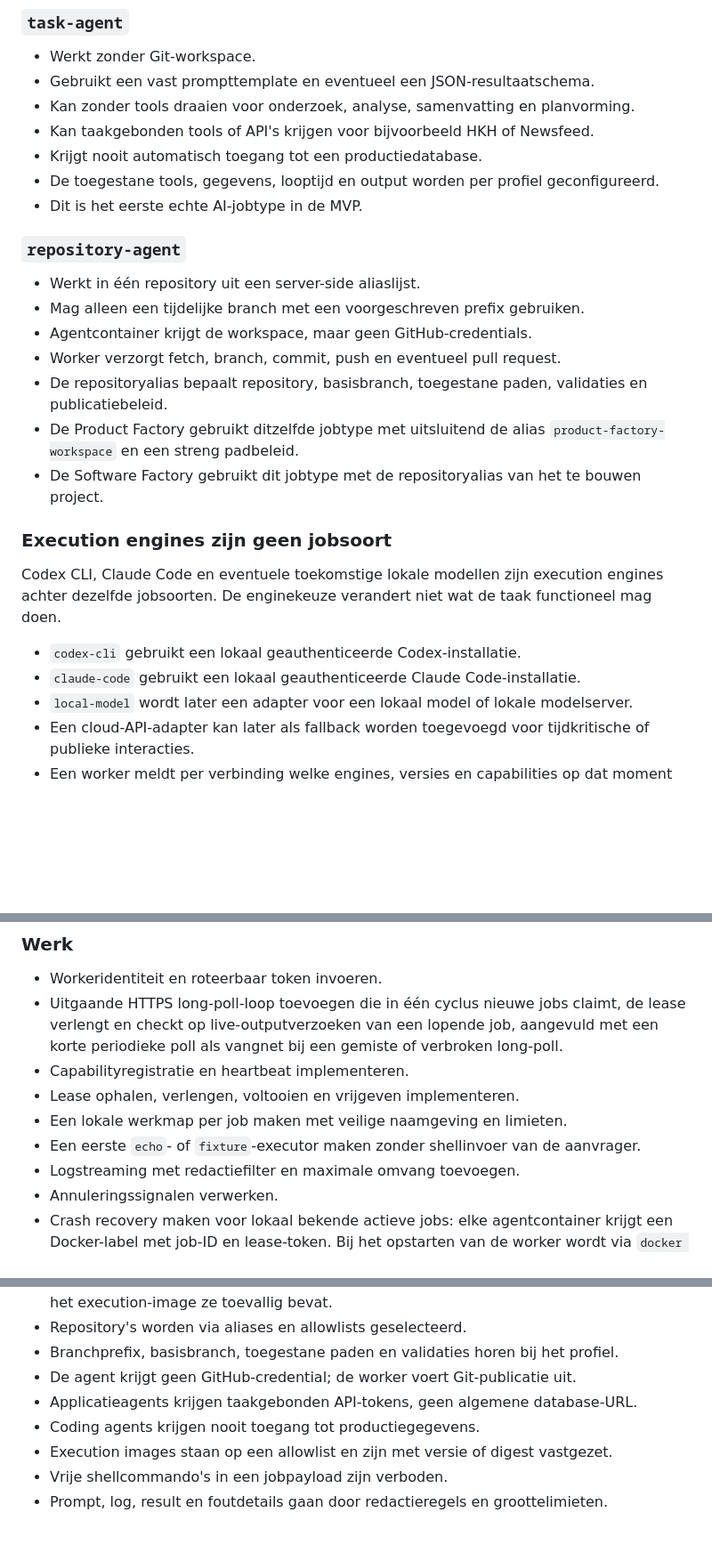
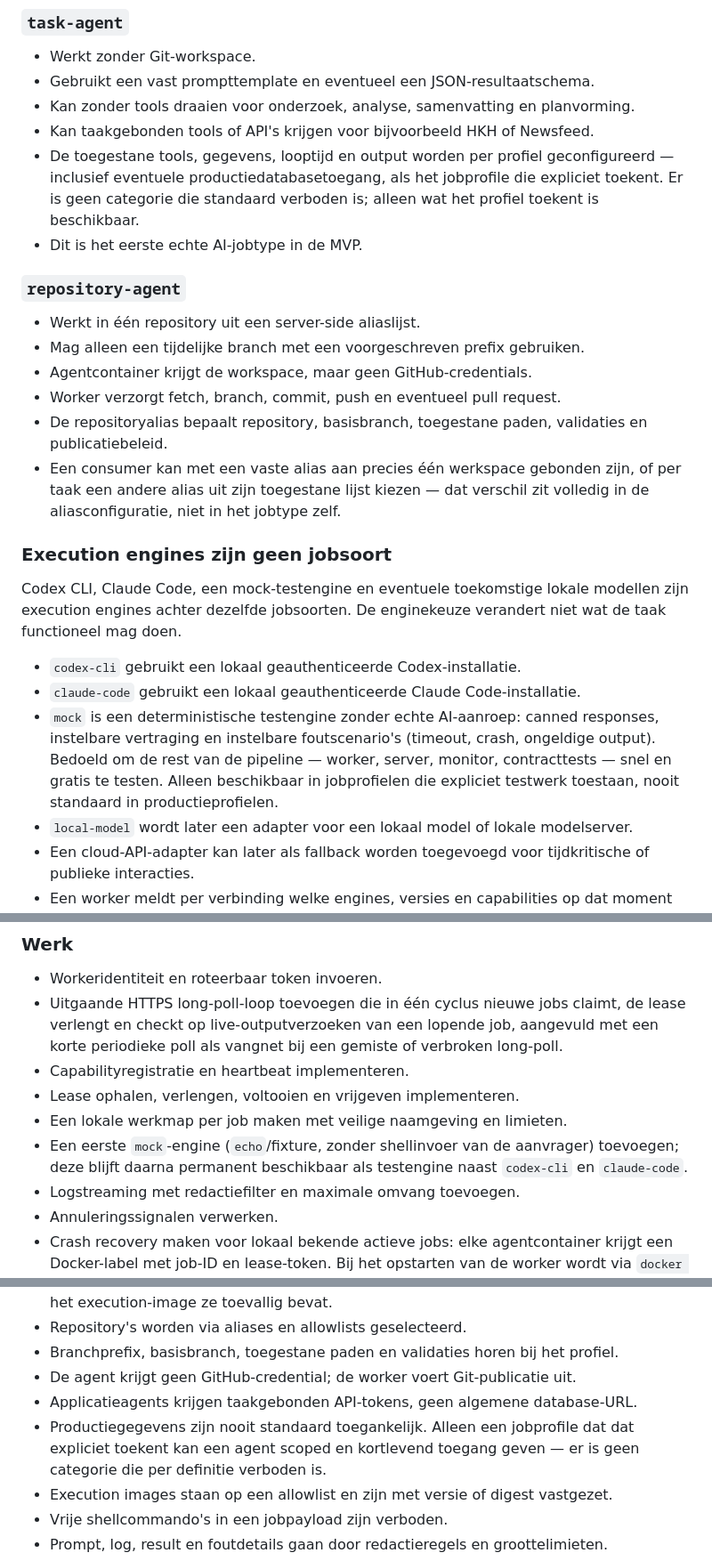
Before and after one commit to robbertvdzon/agent-runtime, a Markdown page: docs/agent-runtime-stappenplan.md, 3 parts joined by grey strips. Shown at 89% size. Drawn GitHub-style; blank space fills up the shorter version.

Commit message:
Trek allowlist-principe consistent door, voeg mock-engine toe
- Verwijder blanket "nooit productiedatabase"-regels bij task-agent en
  in de beveiligingsgrenzen; alleen wat het jobprofile toekent is
  beschikbaar, geen vaste verboden categorie.
- Vervang de applicatie-specifieke repository-agent-voorbeelden door
  één generieke regel (Product Factory-detail stond al in Fase 6).
- Voeg `mock` toe als vierde execution engine: deterministische
  testengine zonder echte AI-aanroep, gekoppeld aan de fixture-executor
  uit Fase 2.

Co-Authored-By: Claude Sonnet 5 <noreply@anthropic.com>

```diff
--- a/docs/agent-runtime-stappenplan.md
+++ b/docs/agent-runtime-stappenplan.md
@@ -134,8 +134,7 @@ De runtime heeft slechts twee fundamenteel verschillende jobsoorten. Verschillen
 - Gebruikt een vast prompttemplate en eventueel een JSON-resultaatschema.
 - Kan zonder tools draaien voor onderzoek, analyse, samenvatting en planvorming.
 - Kan taakgebonden tools of API's krijgen voor bijvoorbeeld HKH of Newsfeed.
-- Krijgt nooit automatisch toegang tot een productiedatabase.
-- De toegestane tools, gegevens, looptijd en output worden per profiel geconfigureerd.
+- De toegestane tools, gegevens, looptijd en output worden per profiel geconfigureerd — inclusief eventuele productiedatabasetoegang, als het jobprofile die expliciet toekent. Er is geen categorie die standaard verboden is; alleen wat het profiel toekent is beschikbaar.
 - Dit is het eerste echte AI-jobtype in de MVP.
 
 ### `repository-agent`
@@ -145,15 +144,15 @@ De runtime heeft slechts twee fundamenteel verschillende jobsoorten. Verschillen
 - Agentcontainer krijgt de workspace, maar geen GitHub-credentials.
 - Worker verzorgt fetch, branch, commit, push en eventueel pull request.
 - De repositoryalias bepaalt repository, basisbranch, toegestane paden, validaties en publicatiebeleid.
-- De Product Factory gebruikt ditzelfde jobtype met uitsluitend de alias `product-factory-workspace` en een streng padbeleid.
-- De Software Factory gebruikt dit jobtype met de repositoryalias van het te bouwen project.
+- Een consumer kan met een vaste alias aan precies één werkspace gebonden zijn, of per taak een andere alias uit zijn toegestane lijst kiezen — dat verschil zit volledig in de aliasconfiguratie, niet in het jobtype zelf.
 
 ### Execution engines zijn geen jobsoort
 
-Codex CLI, Claude Code en eventuele toekomstige lokale modellen zijn execution engines achter dezelfde jobsoorten. De enginekeuze verandert niet wat de taak functioneel mag doen.
+Codex CLI, Claude Code, een mock-testengine en eventuele toekomstige lokale modellen zijn execution engines achter dezelfde jobsoorten. De enginekeuze verandert niet wat de taak functioneel mag doen.
 
 - `codex-cli` gebruikt een lokaal geauthenticeerde Codex-installatie.
 - `claude-code` gebruikt een lokaal geauthenticeerde Claude Code-installatie.
+- `mock` is een deterministische testengine zonder echte AI-aanroep: canned responses, instelbare vertraging en instelbare foutscenario's (timeout, crash, ongeldige output). Bedoeld om de rest van de pipeline — worker, server, monitor, contracttests — snel en gratis te testen. Alleen beschikbaar in jobprofielen die expliciet testwerk toestaan, nooit standaard in productieprofielen.
 - `local-model` wordt later een adapter voor een lokaal model of lokale modelserver.
 - Een cloud-API-adapter kan later als fallback worden toegevoegd voor tijdkritische of publieke interacties.
 - Een worker meldt per verbinding welke engines, versies en capabilities op dat moment beschikbaar zijn.
@@ -292,7 +291,7 @@ Een achtergrondworker op macOS die veilig verbinding maakt, een gecontroleerde t
 - Capabilityregistratie en heartbeat implementeren.
 - Lease ophalen, verlengen, voltooien en vrijgeven implementeren.
 - Een lokale werkmap per job maken met veilige naamgeving en limieten.
-- Een eerste `echo`- of `fixture`-executor maken zonder shellinvoer van de aanvrager.
+- Een eerste `mock`-engine (`echo`/fixture, zonder shellinvoer van de aanvrager) toevoegen; deze blijft daarna permanent beschikbaar als testengine naast `codex-cli` en `claude-code`.
 - Logstreaming met redactiefilter en maximale omvang toevoegen.
 - Annuleringssignalen verwerken.
 - Crash recovery maken voor lokaal bekende actieve jobs: elke agentcontainer krijgt een Docker-label met job-ID en lease-token. Bij het opstarten van de worker wordt via `docker ps --filter label=...` vastgesteld welke containers nog daadwerkelijk draaien, in plaats van te vertrouwen op lokale state die het herstart zelf niet overleefd hoeft te hebben. Een container zonder geldige, actuele lease wordt geforceerd gestopt vóór een nieuwe poging start, zodat een lease-conflict na een worker-herstart nooit tot dubbele uitvoering leidt.
@@ -585,7 +584,7 @@ Per applicatie komen minimaal limieten voor gelijktijdige jobs, maximale looptij
 - Branchprefix, basisbranch, toegestane paden en validaties horen bij het profiel.
 - De agent krijgt geen GitHub-credential; de worker voert Git-publicatie uit.
 - Applicatieagents krijgen taakgebonden API-tokens, geen algemene database-URL.
-- Coding agents krijgen nooit toegang tot productiegegevens.
+- Productiegegevens zijn nooit standaard toegankelijk. Alleen een jobprofile dat dat expliciet toekent kan een agent scoped en kortlevend toegang geven — er is geen categorie die per definitie verboden is.
 - Execution images staan op een allowlist en zijn met versie of digest vastgezet.
 - Vrije shellcommando's in een jobpayload zijn verboden.
 - Prompt, log, result en foutdetails gaan door redactieregels en groottelimieten.
```
